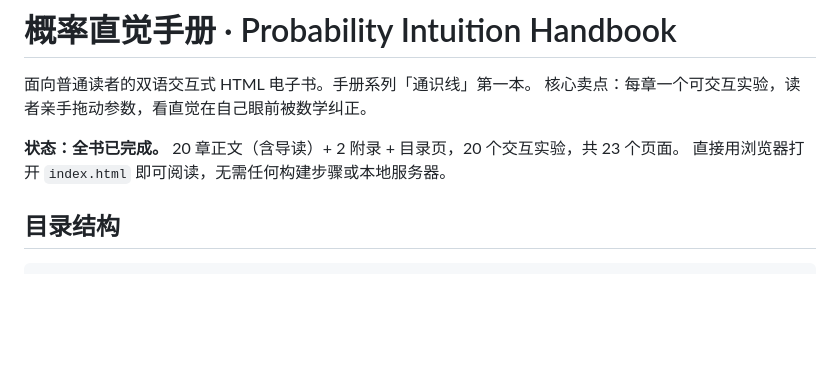
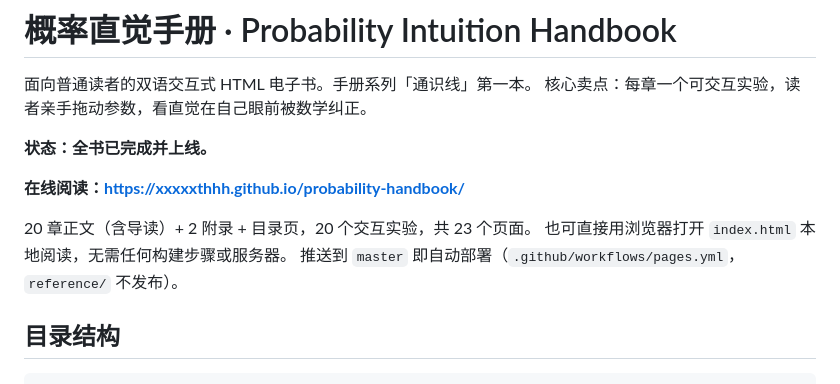
Before and after one commit to xxxxxthhh/probability-handbook, a Markdown page: README.md, the part around the change. GitHub-like rendering; blank space fills up the shorter version.

Commit message:
docs: README 补充线上地址与自动部署说明
Co-Authored-By: Claude Opus 5 <noreply@anthropic.com>

```diff
--- a/README.md
+++ b/README.md
@@ -3,8 +3,13 @@
 面向普通读者的双语交互式 HTML 电子书。手册系列「通识线」第一本。
 核心卖点：每章一个可交互实验，读者亲手拖动参数，看直觉在自己眼前被数学纠正。
 
-**状态：全书已完成。** 20 章正文（含导读）+ 2 附录 + 目录页，20 个交互实验，共 23 个页面。
-直接用浏览器打开 `index.html` 即可阅读，无需任何构建步骤或本地服务器。
+**状态：全书已完成并上线。**
+
+**在线阅读：<https://xxxxxthhh.github.io/probability-handbook/>**
+
+20 章正文（含导读）+ 2 附录 + 目录页，20 个交互实验，共 23 个页面。
+也可直接用浏览器打开 `index.html` 本地阅读，无需任何构建步骤或服务器。
+推送到 `master` 即自动部署（`.github/workflows/pages.yml`，`reference/` 不发布）。
 
 ## 目录结构
 
```
